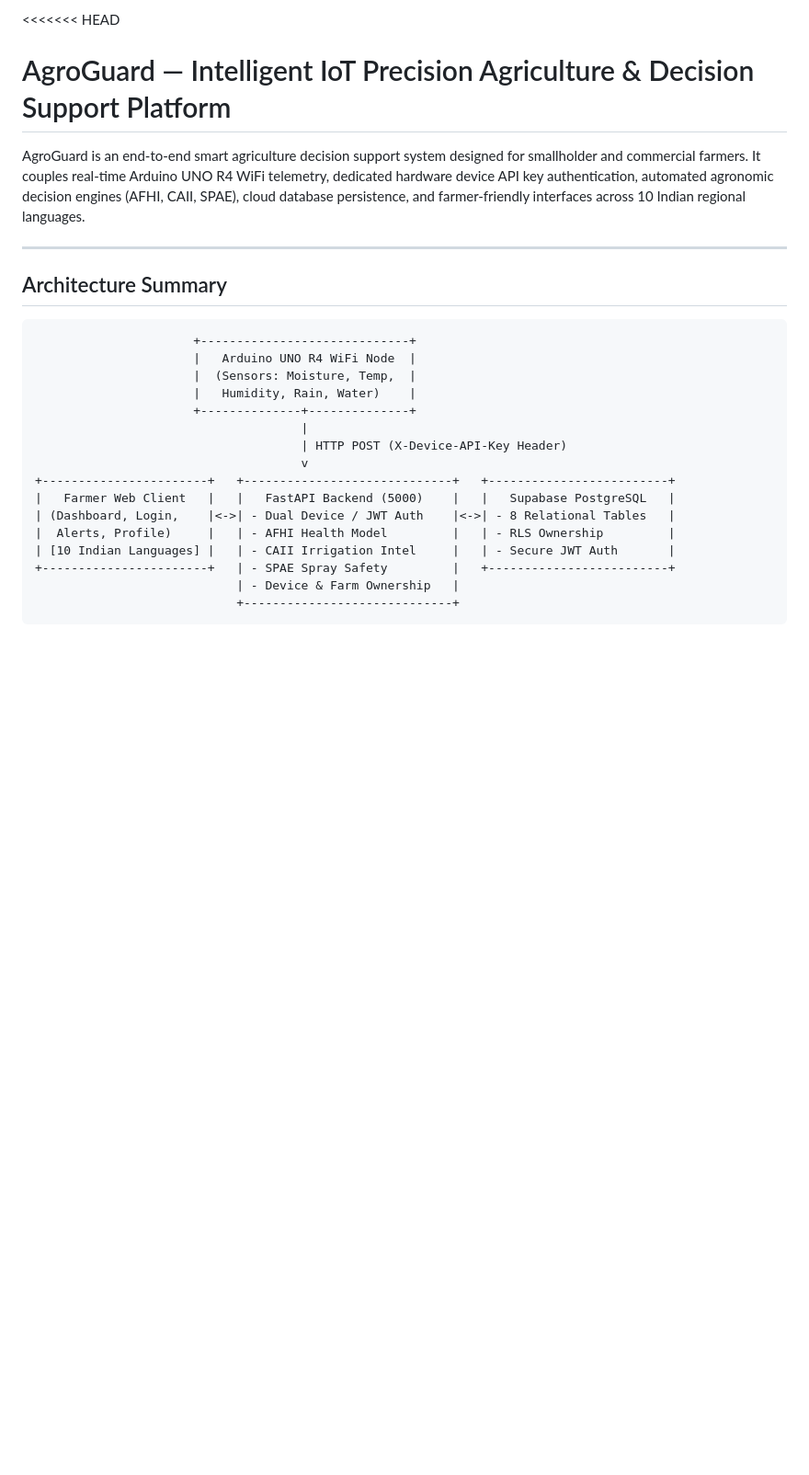
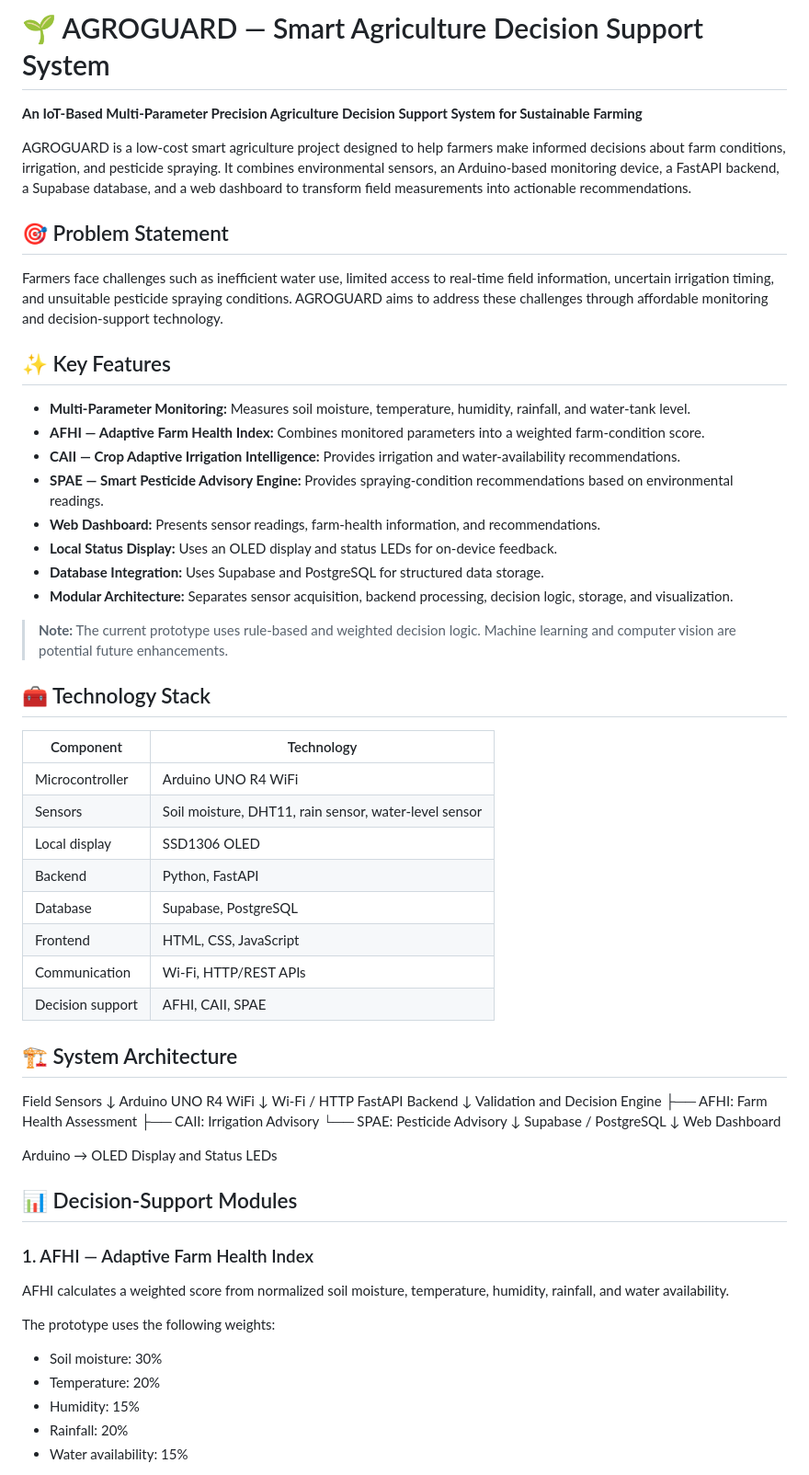
Before and after one commit to kunal2005393/AgroGuard_MiniProject, a Markdown page: README.md, the part around one of its changes. Shown at 92% size. Rendered like a GitHub page; blank space fills up the shorter version.

````diff
--- a/README.md
+++ b/README.md
@@ -1,26 +1,71 @@
-<<<<<<< HEAD
-# AgroGuard — Intelligent IoT Precision Agriculture & Decision Support Platform
+# 🌱 AGROGUARD — Smart Agriculture Decision Support System
 
-AgroGuard is an end-to-end smart agriculture decision support system designed for smallholder and commercial farmers. It couples real-time Arduino UNO R4 WiFi telemetry, dedicated hardware device API key authentication, automated agronomic decision engines (AFHI, CAII, SPAE), cloud database persistence, and farmer-friendly interfaces across 10 Indian regional languages.
+**An IoT-Based Multi-Parameter Precision Agriculture Decision Support System for Sustainable Farming**
 
----
+AGROGUARD is a low-cost smart agriculture project designed to help farmers make informed decisions about farm conditions, irrigation, and pesticide spraying. It combines environmental sensors, an Arduino-based monitoring device, a FastAPI backend, a Supabase database, and a web dashboard to transform field measurements into actionable recommendations.
 
-## Architecture Summary
+## 🎯 Problem Statement
 
-```
-                      +-----------------------------+
-                      |   Arduino UNO R4 WiFi Node  |
-                      |  (Sensors: Moisture, Temp,  |
-                      |   Humidity, Rain, Water)    |
-                      +--------------+--------------+
-                                     |
-                                     | HTTP POST (X-Device-API-Key Header)
-                                     v
-+-----------------------+   +-----------------------------+   +-------------------------+
-|   Farmer Web Client   |   |   FastAPI Backend (5000)    |   |   Supabase PostgreSQL   |
-| (Dashboard, Login,    |<->| - Dual Device / JWT Auth    |<->| - 8 Relational Tables   |
-|  Alerts, Profile)     |   | - AFHI Health Model         |   | - RLS Ownership         |
-| [10 Indian Languages] |   | - CAII Irrigation Intel     |   | - Secure JWT Auth       |
-+-----------------------+   | - SPAE Spray Safety         |   +-------------------------+
-                            | - Device & Farm Ownership   |
-                            +-----------------------------+
+Farmers face challenges such as inefficient water use, limited access to real-time field information, uncertain irrigation timing, and unsuitable pesticide spraying conditions. AGROGUARD aims to address these challenges through affordable monitoring and decision-support technology.
+
+## ✨ Key Features
+
+- **Multi-Parameter Monitoring:** Measures soil moisture, temperature, humidity, rainfall, and water-tank level.
+- **AFHI — Adaptive Farm Health Index:** Combines monitored parameters into a weighted farm-condition score.
+- **CAII — Crop Adaptive Irrigation Intelligence:** Provides irrigation and water-availability recommendations.
+- **SPAE — Smart Pesticide Advisory Engine:** Provides spraying-condition recommendations based on environmental readings.
+- **Web Dashboard:** Presents sensor readings, farm-health information, and recommendations.
+- **Local Status Display:** Uses an OLED display and status LEDs for on-device feedback.
+- **Database Integration:** Uses Supabase and PostgreSQL for structured data storage.
+- **Modular Architecture:** Separates sensor acquisition, backend processing, decision logic, storage, and visualization.
+
+> **Note:** The current prototype uses rule-based and weighted decision logic. Machine learning and computer vision are potential future enhancements.
+
+## 🧰 Technology Stack
+
+| Component | Technology |
+|---|---|
+| Microcontroller | Arduino UNO R4 WiFi |
+| Sensors | Soil moisture, DHT11, rain sensor, water-level sensor |
+| Local display | SSD1306 OLED |
+| Backend | Python, FastAPI |
+| Database | Supabase, PostgreSQL |
+| Frontend | HTML, CSS, JavaScript |
+| Communication | Wi-Fi, HTTP/REST APIs |
+| Decision support | AFHI, CAII, SPAE |
+
+## 🏗️ System Architecture
+
+
+Field Sensors
+     ↓
+Arduino UNO R4 WiFi
+     ↓ Wi-Fi / HTTP
+FastAPI Backend
+     ↓
+Validation and Decision Engine
+     ├── AFHI: Farm Health Assessment
+     ├── CAII: Irrigation Advisory
+     └── SPAE: Pesticide Advisory
+     ↓
+Supabase / PostgreSQL
+     ↓
+Web Dashboard
+
+Arduino → OLED Display and Status LEDs
+
+
+## 📊 Decision-Support Modules
+
+### 1. AFHI — Adaptive Farm Health Index
+
+AFHI calculates a weighted score from normalized soil moisture, temperature, humidity, rainfall, and water availability.
+
+The prototype uses the following weights:
+
+- Soil moisture: 30%
+- Temperature: 20%
+- Humidity: 15%
+- Rainfall: 20%
+- Water availability: 15%
+
````
Also changed, not shown: other parts of README.md (+127 -106 lines).
